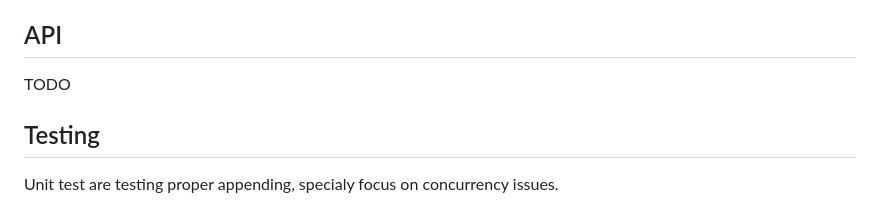
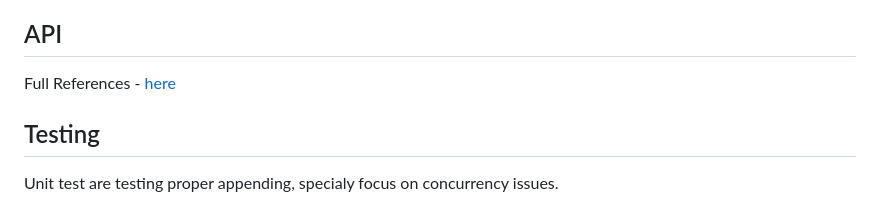
Before and after one commit to Sraleik/sorci, a Markdown page: README.md, the part around the change printed below. Drawn GitHub-style.

Commit message:
chore(doc): update readme and add references.md

```diff
--- a/README.md
+++ b/README.md
@@ -92,7 +92,7 @@ Wich mean it's also unreadable during write. The read-only table allow read whil
 
 ## API
 
-TODO
+Full References - [here](./docs/references.md)
 
 ## Testing
 
```
Also changed, not shown: other parts of README.md (+19 -19 lines), docs/references.md (added, +71 -0 lines).
